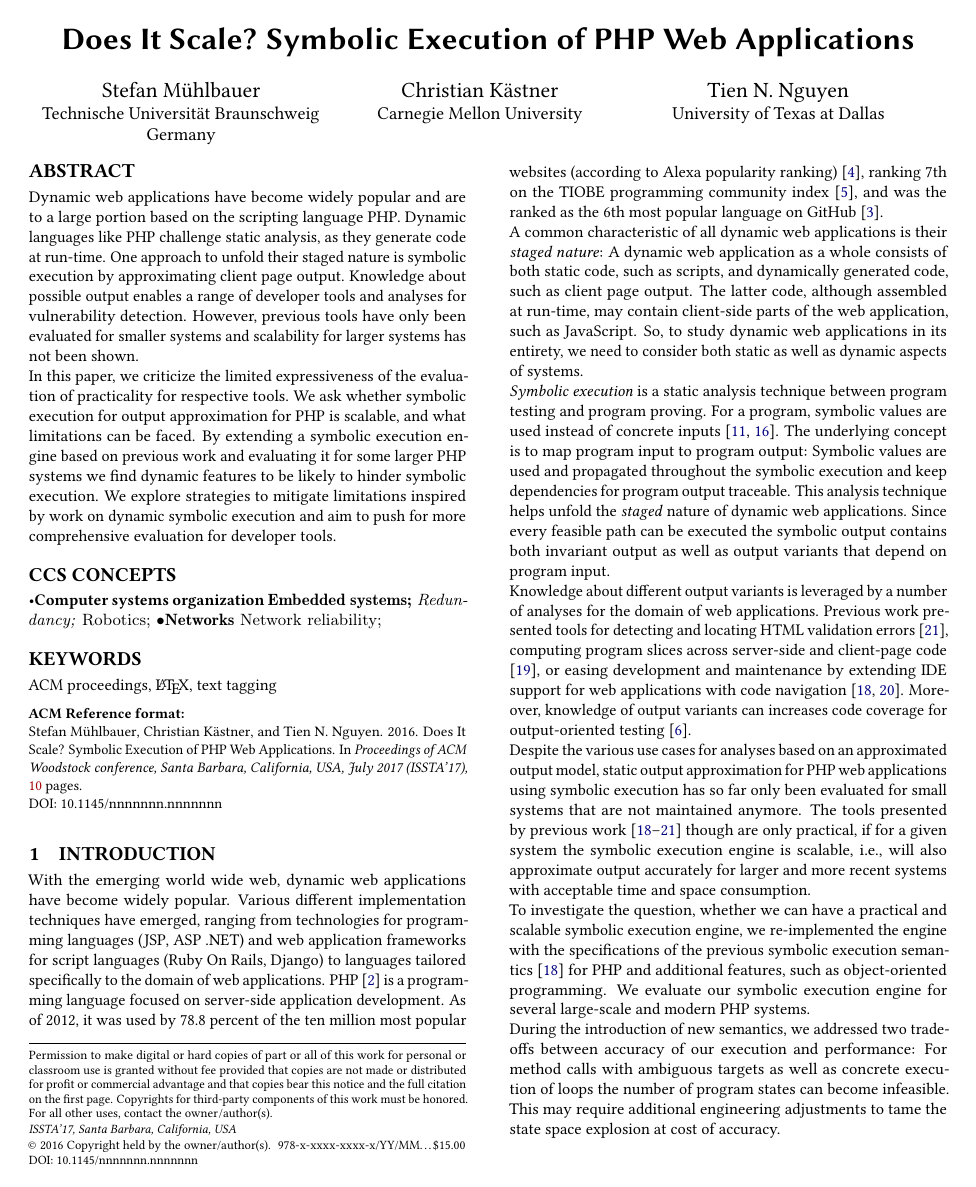
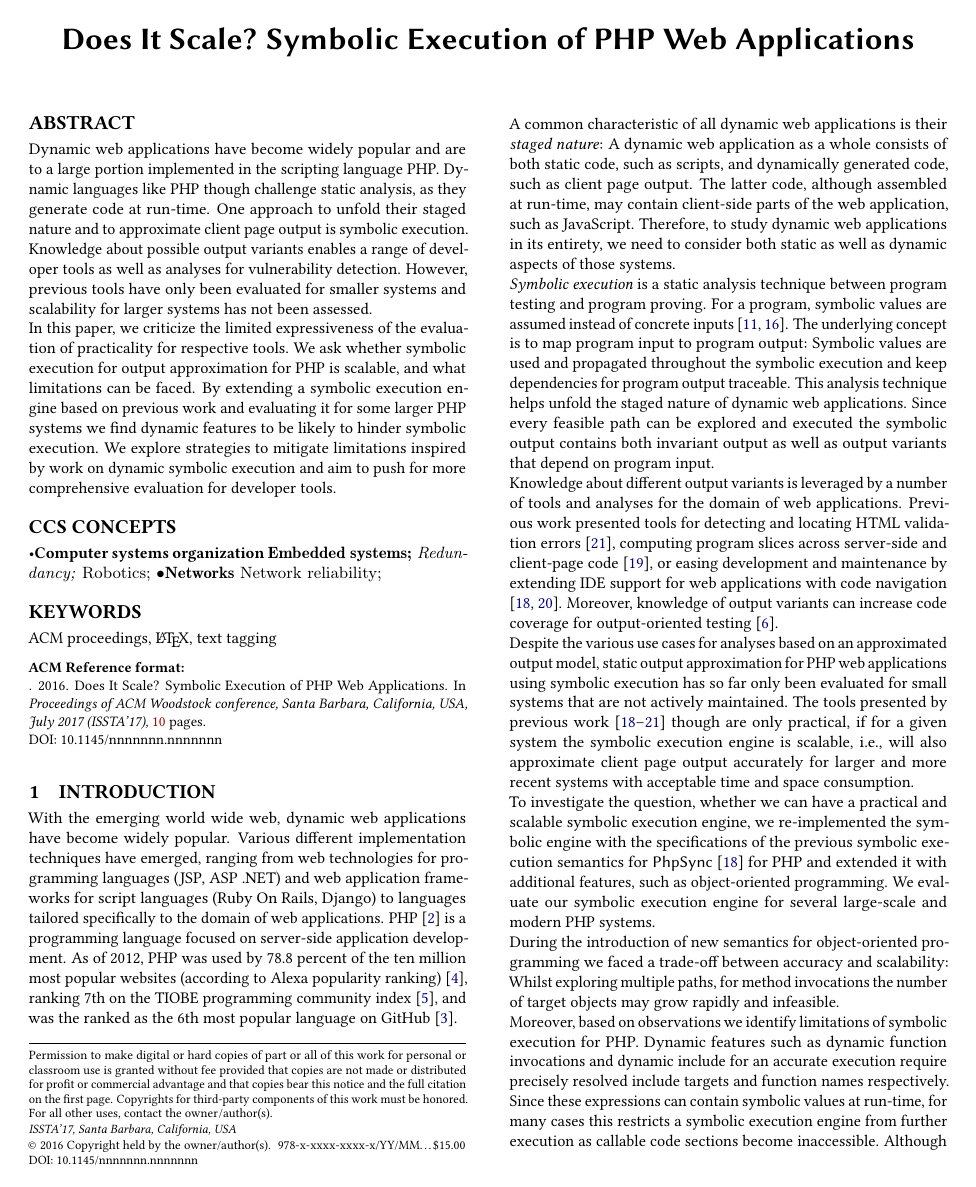
Before and after one commit to smba/oak-docs, a LaTeX paper (paper.tex): page 1 of 10. Compiled offline with pdfLaTeX.

Commit message:
1 refactored

```diff
--- a/paper.tex
+++ b/paper.tex
@@ -118,12 +118,12 @@
 %\subtitlenote{The full version of the author's guide is available as  \texttt{acmart.pdf} document}
 
 
-\author{Stefan Mühlbauer}
+%\author{Stefan Mühlbauer}
 \affiliation{%
-  \institution{Technische Universität Braunschweig}
+  %\institution{Technische Universität Braunschweig}
   %\streetaddress{P.O. Box 1212}
   %\city{Braunschweig}
-  \state{Germany}
+  %\state{Germany}
   %\postcode{43017-6221}
 }
 %\email{s.muehlbauer@tu-bs.de}
@@ -132,6 +132,6 @@
 %\orcid{1234-5678-9012}
 \affiliation{%
-  \institution{Carnegie Mellon University}
+  %\institution{Carnegie Mellon University}
   %\streetaddress{5000 Forbes Avenue}
   %\city{Pittsburgh}
   %\state{PA}
@@ -139,10 +139,10 @@
 }
 %\email{s.muehlbauer@tu-bs.de}
 
-\author{Tien N. Nguyen}
+%\author{Tien N. Nguyen}
 %\orcid{1234-5678-9012}
 \affiliation{%
-  \institution{University of Texas at Dallas}
+  %\institution{University of Texas at Dallas}
   %\streetaddress{P.O. Box 1212}
   %\city{Braunschweig}
   %\state{Germany}
@@ -159,12 +159,13 @@
 
 \begin{abstract}
 Dynamic web applications have become widely popular and are to a large portion
-based on the scripting language PHP. Dynamic languages like PHP challenge
-static analysis, as they generate code at run-time. One approach to unfold their
-staged nature is symbolic execution by approximating client page output.
-Knowledge about possible output enables a range of developer tools and analyses
-for vulnerability detection. However, previous tools have only been evaluated
-for smaller systems and scalability for larger systems has not been shown.
+implemented in the scripting language PHP. Dynamic languages like PHP though
+challenge static analysis, as they generate code at run-time. One approach to unfold their
+staged nature and to approximate client page output is symbolic execution.
+Knowledge about possible output variants enables a range of developer tools as
+well as analyses for vulnerability detection. However, previous tools have only
+been evaluated for smaller systems and scalability for larger systems has not
+been assessed.
 
 In this paper, we criticize the limited expressiveness of the evaluation of
 practicality for respective tools. We ask whether symbolic execution for output
@@ -221,12 +222,12 @@ evaluation for developer tools.
 \section{Introduction}
 With the emerging world wide web, dynamic web applications have become
 widely popular. Various different implementation techniques have emerged,
-ranging from technologies for programming languages (JSP, ASP .NET) and web
+ranging from web technologies for programming languages (JSP, ASP .NET) and web
 application frameworks for  script languages (Ruby On Rails, Django) to
 languages tailored specifically to the domain of web applications. PHP
 \cite{phpNET} is a programming language focused on server-side application
-development. As of 2012, it was used by 78.8 percent of the ten million most popular websites (according
-to Alexa popularity ranking) \cite{alexaPHP}, ranking 7th on the TIOBE
+development. As of 2012, PHP was used by 78.8 percent of the ten million most
+popular websites (according to Alexa popularity ranking) \cite{alexaPHP}, ranking 7th on the TIOBE
 programming community index \cite{tiobePHP}, and was the ranked as the 6th
 most popular language on GitHub \cite{githubPHP}.
 
@@ -235,47 +236,54 @@ A common characteristic of all dynamic web applications is their
 consists of both static code, such as scripts, and dynamically generated code,
 such as client page output. The latter code, although assembled at
 run-time, may contain client-side parts of the web application, such as
-JavaScript. So, to study dynamic web applications in its entirety, we need to
-consider both static as well as dynamic aspects of systems.
+JavaScript. Therefore, to study dynamic web applications in its entirety, we
+need to consider both static as well as dynamic aspects of those systems.
 
 \emph{Symbolic execution} is a static analysis technique between program testing
 and program proving. For a program, symbolic values are
-used instead of concrete inputs \cite{Darringer1978,King1976}. The underlying
+assumed instead of concrete inputs \cite{Darringer1978,King1976}. The underlying
 concept is to map program input to program output: Symbolic values are used and
 propagated throughout the symbolic execution and keep dependencies for program
-output traceable. This analysis technique helps unfold the \emph{staged} nature
-of dynamic web applications. Since every feasible path can be executed the
-symbolic output contains both invariant output as well as output variants that
-depend on program input.
+output traceable. This analysis technique helps unfold the staged nature
+of dynamic web applications. Since every feasible path can be explored
+and executed the symbolic output contains both invariant output as well as
+output variants that depend on program input.
 
 Knowledge about different output variants is leveraged by a number of
-analyses for the domain of web applications. Previous work presented tools
-for detecting and locating HTML validation errors
+tools and analyses for the domain of web applications. Previous work presented
+tools for detecting and locating HTML validation errors
 \cite{Nguyen:2011:AFH:2190078.2190142}, computing program slices across
 server-side and client-page code \cite{Nguyen:2015:CPS:2786805.2786872}, or
 easing development and maintenance by extending IDE support for web applications
 with code navigation \cite{Nguyen:2015:VIS:2819009.2819140,Nguyen:2014:BCG:2635868.2635928}.
-Moreover, knowledge of output variants can increases code coverage for
+Moreover, knowledge of output variants can increase code coverage for
 output-oriented testing \cite{Alshahwan2011}.
 
 Despite the various use cases for analyses based on an approximated output
 model, static output approximation for PHP web applications using symbolic
 execution has so far only been evaluated for small systems that are not
-maintained anymore. The tools presented by previous work
+actively maintained. The tools presented by previous work
 \cite{Nguyen:2015:VIS:2819009.2819140,Nguyen:2014:BCG:2635868.2635928,Nguyen:2015:CPS:2786805.2786872,Nguyen:2011:AFH:2190078.2190142}
 though are only practical, if for a given system the symbolic execution engine
-is scalable, i.e., will also approximate output accurately for larger and more
-recent systems with acceptable time and space consumption.
+is scalable, i.e., will also approximate client page output accurately for
+larger and more recent systems with acceptable time and space consumption.
 
 To investigate the question, whether we can have a practical and scalable
-symbolic execution engine, we re-implemented the engine with the specifications
-of the previous symbolic execution semantics \cite{Nguyen:2014:BCG:2635868.2635928} for PHP and additional features, such
-as object-oriented programming. We evaluate our
-symbolic execution engine for several large-scale and modern PHP systems.
+symbolic execution engine, we re-implemented the symbolic engine with the
+specifications of the previous symbolic execution semantics
+for \sf{PhpSync} \cite{Nguyen:2014:BCG:2635868.2635928} for PHP and
+extended it with additional features, such as object-oriented programming. We
+evaluate our symbolic execution engine for several large-scale and modern PHP systems.
 
-During the introduction of new semantics, we addressed two  trade-offs between
-accuracy of our execution and performance: For method calls with ambiguous
-targets as well as concrete execution of loops the number of program states can
-become infeasible. This may require additional engineering adjustments to tame
-the state space explosion at cost of accuracy.
+During the introduction of new semantics for object-oriented programming we
+faced a trade-off between accuracy and scalability: Whilst exploring multiple
+paths, for method invocations the number of target objects may grow rapidly and
+infeasible.
 
+Moreover, based on observations we identify limitations of symbolic execution
+for PHP. Dynamic features such as dynamic function invocations and dynamic
+include for an accurate execution require precisely resolved include targets
+and function names respectively. Since these expressions  can contain symbolic
+values at run-time, for many cases this restricts a symbolic execution engine
+from further execution as callable code sections become inaccessible.
+Although some effort can be spent to statically resolve dynamic include
```
Also changed, not shown: paper.pdf, paper.tex (19 more changed lines), 2 other files.
